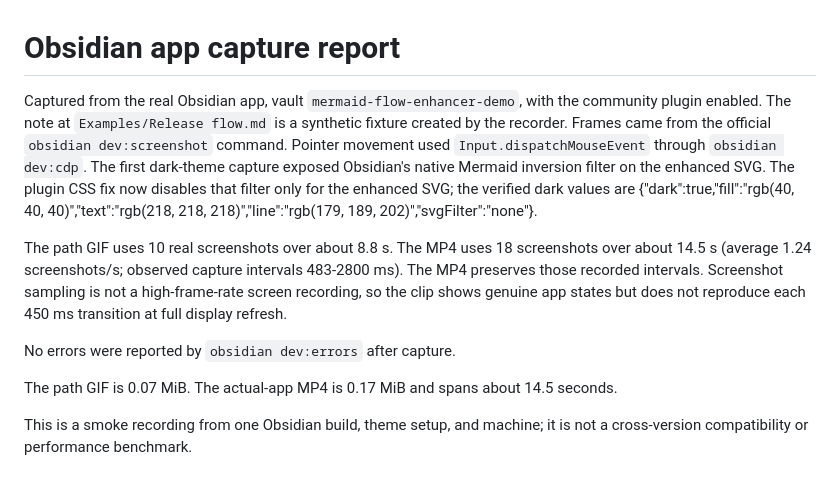
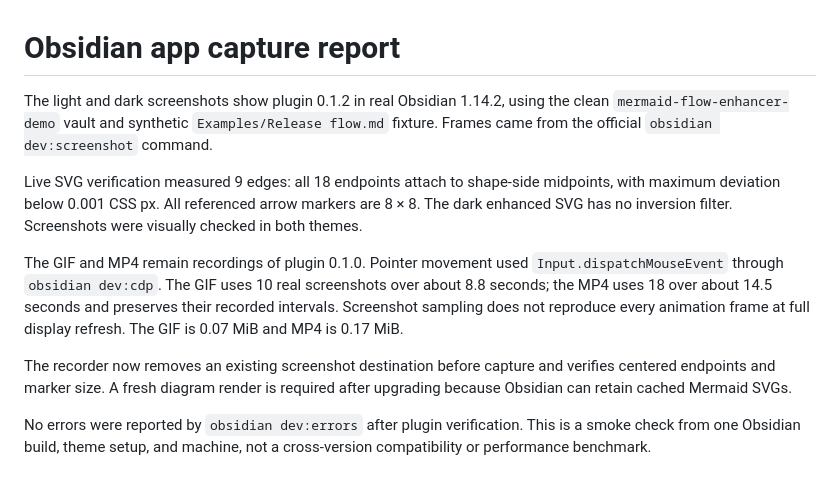
Before and after one commit to itsNikolay/obsidian-mermaid-flow-enhancer, a Markdown page: docs/assets/obsidian-capture-report.md, the part around the change. GitHub-like rendering.

```diff
--- a/docs/assets/obsidian-capture-report.md
+++ b/docs/assets/obsidian-capture-report.md
@@ -1,13 +1,11 @@
 # Obsidian app capture report
 
-Captured from the real Obsidian app, vault `mermaid-flow-enhancer-demo`, with the community plugin enabled. The note at `Examples/Release flow.md` is a synthetic fixture created by the recorder.
-Frames came from the official `obsidian dev:screenshot` command. Pointer movement used `Input.dispatchMouseEvent` through `obsidian dev:cdp`.
-The first dark-theme capture exposed Obsidian's native Mermaid inversion filter on the enhanced SVG. The plugin CSS fix now disables that filter only for the enhanced SVG; the verified dark values are {"dark":true,"fill":"rgb(40, 40, 40)","text":"rgb(218, 218, 218)","line":"rgb(179, 189, 202)","svgFilter":"none"}.
+The light and dark screenshots show plugin 0.1.2 in real Obsidian 1.14.2, using the clean `mermaid-flow-enhancer-demo` vault and synthetic `Examples/Release flow.md` fixture. Frames came from the official `obsidian dev:screenshot` command.
 
-The path GIF uses 10 real screenshots over about 8.8 s. The MP4 uses 18 screenshots over about 14.5 s (average 1.24 screenshots/s; observed capture intervals 483-2800 ms). The MP4 preserves those recorded intervals. Screenshot sampling is not a high-frame-rate screen recording, so the clip shows genuine app states but does not reproduce each 450 ms transition at full display refresh.
+Live SVG verification measured 9 edges: all 18 endpoints attach to shape-side midpoints, with maximum deviation below 0.001 CSS px. All referenced arrow markers are 8 × 8. The dark enhanced SVG has no inversion filter. Screenshots were visually checked in both themes.
 
-No errors were reported by `obsidian dev:errors` after capture.
+The GIF and MP4 remain recordings of plugin 0.1.0. Pointer movement used `Input.dispatchMouseEvent` through `obsidian dev:cdp`. The GIF uses 10 real screenshots over about 8.8 seconds; the MP4 uses 18 over about 14.5 seconds and preserves their recorded intervals. Screenshot sampling does not reproduce every animation frame at full display refresh. The GIF is 0.07 MiB and MP4 is 0.17 MiB.
 
-The path GIF is 0.07 MiB. The actual-app MP4 is 0.17 MiB and spans about 14.5 seconds.
+The recorder now removes an existing screenshot destination before capture and verifies centered endpoints and marker size. A fresh diagram render is required after upgrading because Obsidian can retain cached Mermaid SVGs.
 
-This is a smoke recording from one Obsidian build, theme setup, and machine; it is not a cross-version compatibility or performance benchmark.
+No errors were reported by `obsidian dev:errors` after plugin verification. This is a smoke check from one Obsidian build, theme setup, and machine, not a cross-version compatibility or performance benchmark.
```
Also changed, not shown: README.md (+6 -2 lines), docs/release-checklist.md (+8 -0 lines), docs/assets/obsidian-preview-dark.png, docs/assets/obsidian-preview-light.png, 1 other file.
